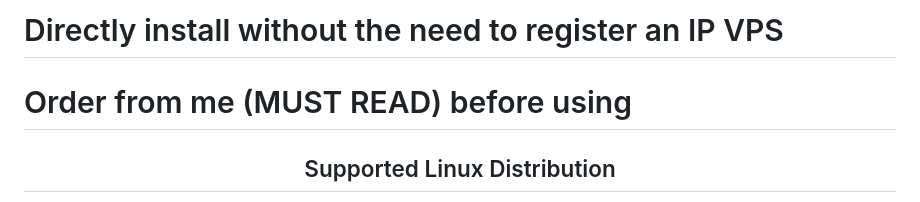
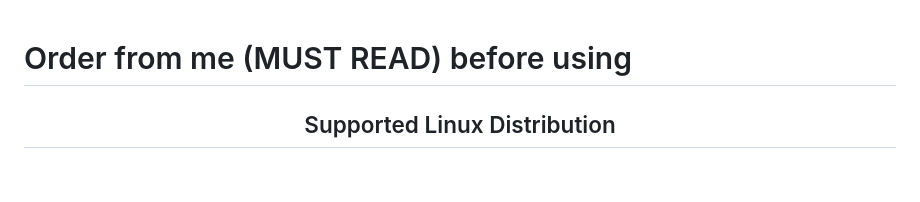
Before and after one commit to Xyr3760/AutoScriptXray, a Markdown page: README.md, the part around the change. Drawn GitHub-style; blank space fills up the shorter version.

```diff
--- a/README.md
+++ b/README.md
@@ -1,4 +1,3 @@
-# Directly install without the need to register an IP VPS
 
 # Order from me (MUST READ) before using
 
```
